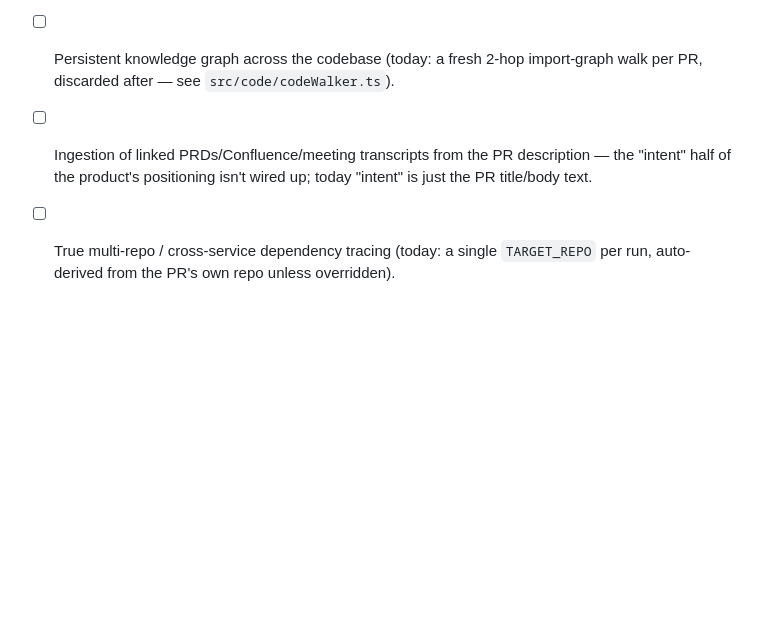
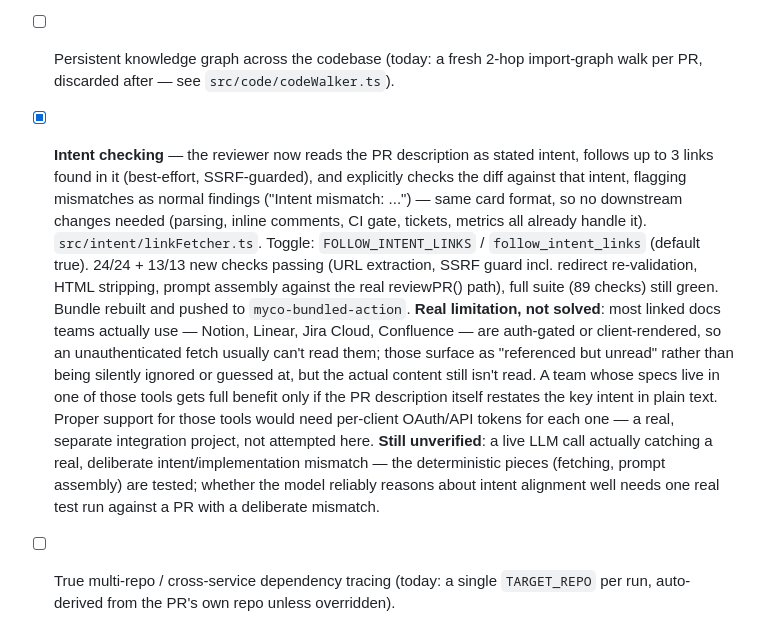
Before and after one commit to vvkmj/myco-demo-api-service, a Markdown page: TODO.md, the part around the change. Rendered like a GitHub page; blank space fills up the shorter version.

```diff
--- a/TODO.md
+++ b/TODO.md
@@ -237,9 +237,33 @@ code. Backend: starting fresh, low-ops.
       client-supplied BYO keys.
 - [ ] Persistent knowledge graph across the codebase (today: a fresh 2-hop
       import-graph walk per PR, discarded after — see `src/code/codeWalker.ts`).
-- [ ] Ingestion of linked PRDs/Confluence/meeting transcripts from the PR
-      description — the "intent" half of the product's positioning isn't
-      wired up; today "intent" is just the PR title/body text.
+- [x] **Intent checking** — the reviewer now reads the PR description as
+      stated intent, follows up to 3 links found in it (best-effort,
+      SSRF-guarded), and explicitly checks the diff against that intent,
+      flagging mismatches as normal findings ("Intent mismatch: ...") —
+      same card format, so no downstream changes needed (parsing, inline
+      comments, CI gate, tickets, metrics all already handle it).
+      `src/intent/linkFetcher.ts`. Toggle: `FOLLOW_INTENT_LINKS` /
+      `follow_intent_links` (default true). 24/24 + 13/13 new checks
+      passing (URL extraction, SSRF guard incl. redirect re-validation,
+      HTML stripping, prompt assembly against the real reviewPR() path),
+      full suite (89 checks) still green. Bundle rebuilt and pushed to
+      `myco-bundled-action`.
+      **Real limitation, not solved**: most linked docs teams actually
+      use — Notion, Linear, Jira Cloud, Confluence — are auth-gated or
+      client-rendered, so an unauthenticated fetch usually can't read
+      them; those surface as "referenced but unread" rather than being
+      silently ignored or guessed at, but the actual content still isn't
+      read. A team whose specs live in one of those tools gets full
+      benefit only if the PR description itself restates the key intent
+      in plain text. Proper support for those tools would need
+      per-client OAuth/API tokens for each one — a real, separate
+      integration project, not attempted here.
+      **Still unverified**: a live LLM call actually catching a real,
+      deliberate intent/implementation mismatch — the deterministic
+      pieces (fetching, prompt assembly) are tested; whether the model
+      reliably reasons about intent alignment well needs one real test
+      run against a PR with a deliberate mismatch.
 - [ ] True multi-repo / cross-service dependency tracing (today: a single
       `TARGET_REPO` per run, auto-derived from the PR's own repo unless
       overridden).
```
Also changed, not shown: ONBOARDING.md (+30 -3 lines).
